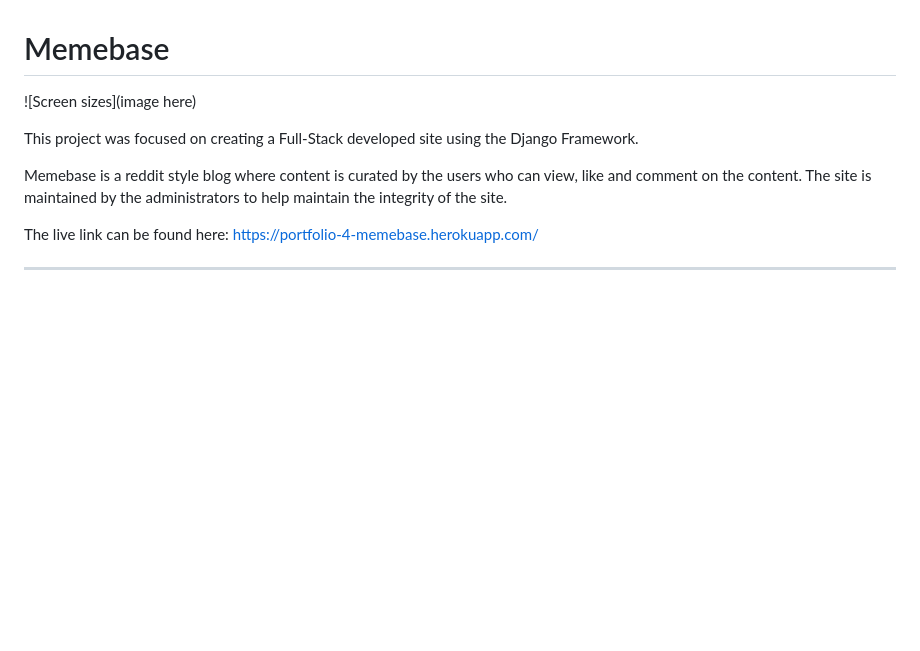
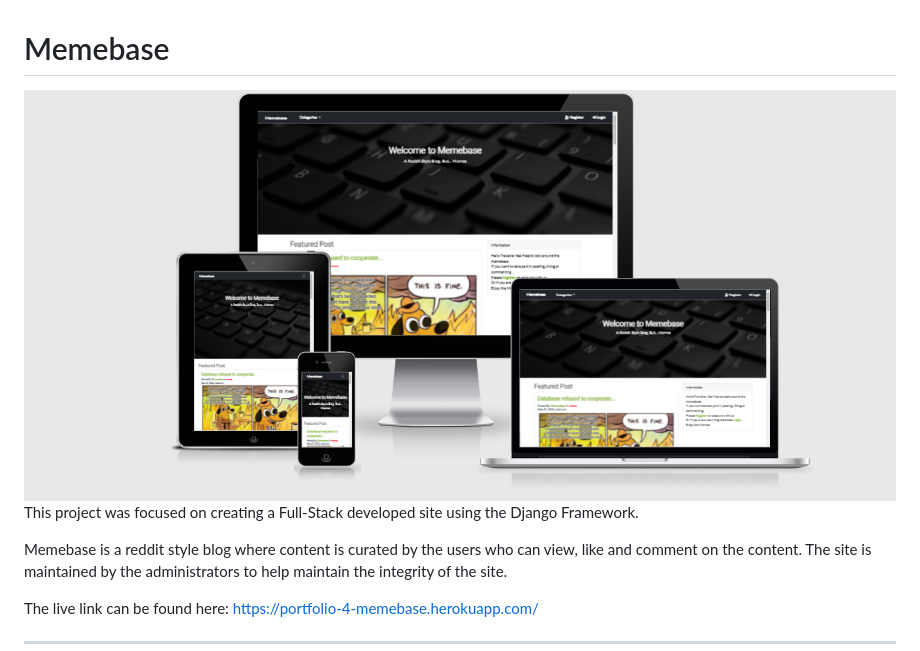
Before and after one commit to dhowai/portfolio-4-meme-blog, a Markdown page: README.md, the part around the change. Drawn GitHub-style; pictures changed too: media/images/responsive-image.png (added); blank space fills up the shorter version.

Commit message:
Add resonsive image to readme file

```diff
--- a/README.md
+++ b/README.md
@@ -1,6 +1,6 @@
 <h1 align="left">Memebase</h1>
 
-![Screen sizes](image here)
+<img src="media/images/responsive-image.png">
 
 This project was focused on creating a Full-Stack developed site using the Django Framework.
 
```
